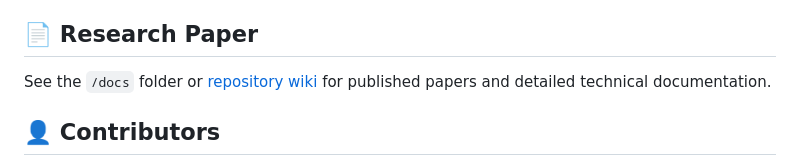
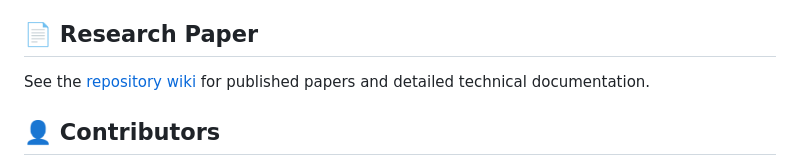
Before and after one commit to RashmiFernando/study-sphere, a Markdown page: README.md, the part around the change. GitHub-like rendering.

```diff
--- a/README.md
+++ b/README.md
@@ -140,7 +140,7 @@ npm start
 
 ## 📄 Research Paper
 
-See the `/docs` folder or [repository wiki](https://github.com/RashmiFernando/study-sphere/wiki) for published papers and detailed technical documentation.
+See the [repository wiki](https://github.com/RashmiFernando/study-sphere/wiki) for published papers and detailed technical documentation.
 
 ## 👤 Contributors
 
```
